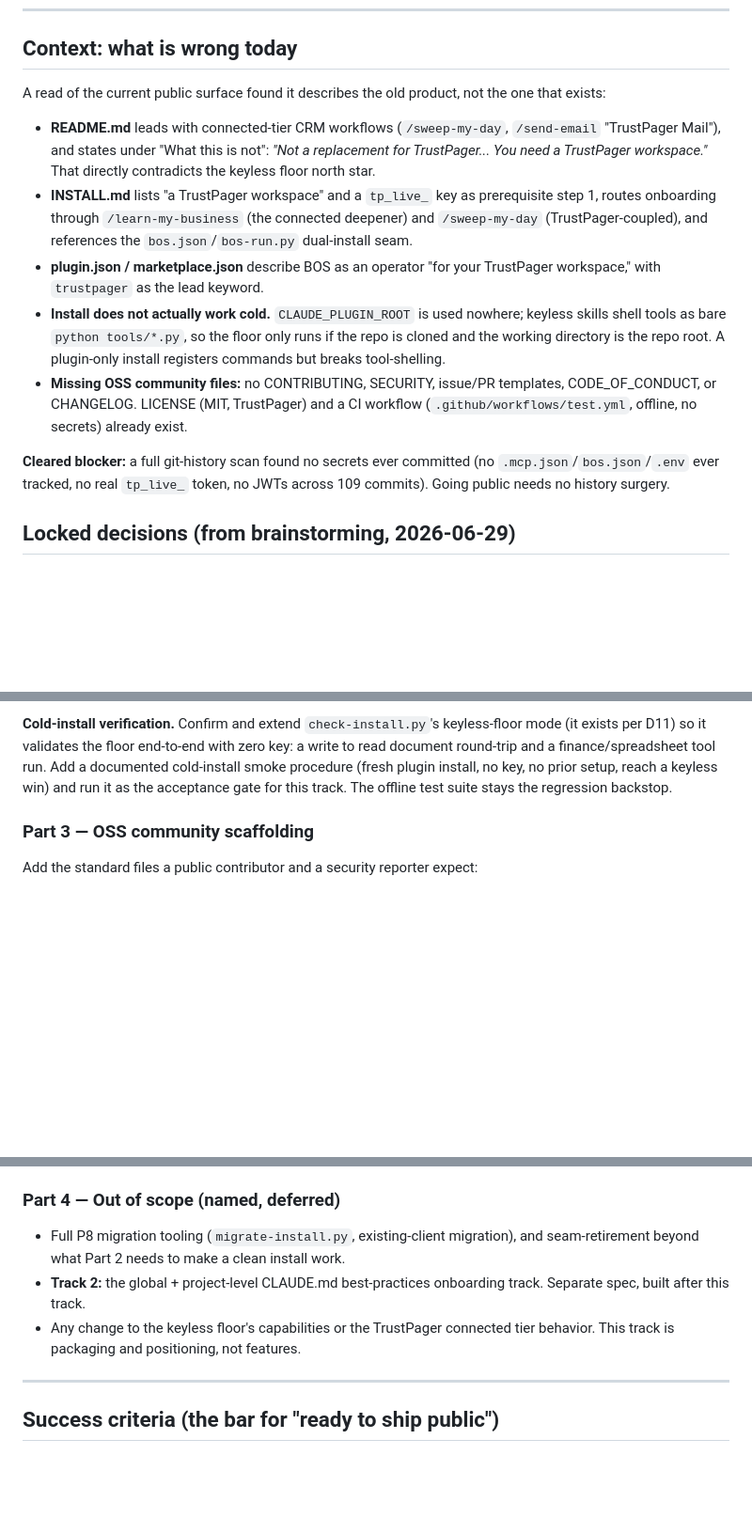
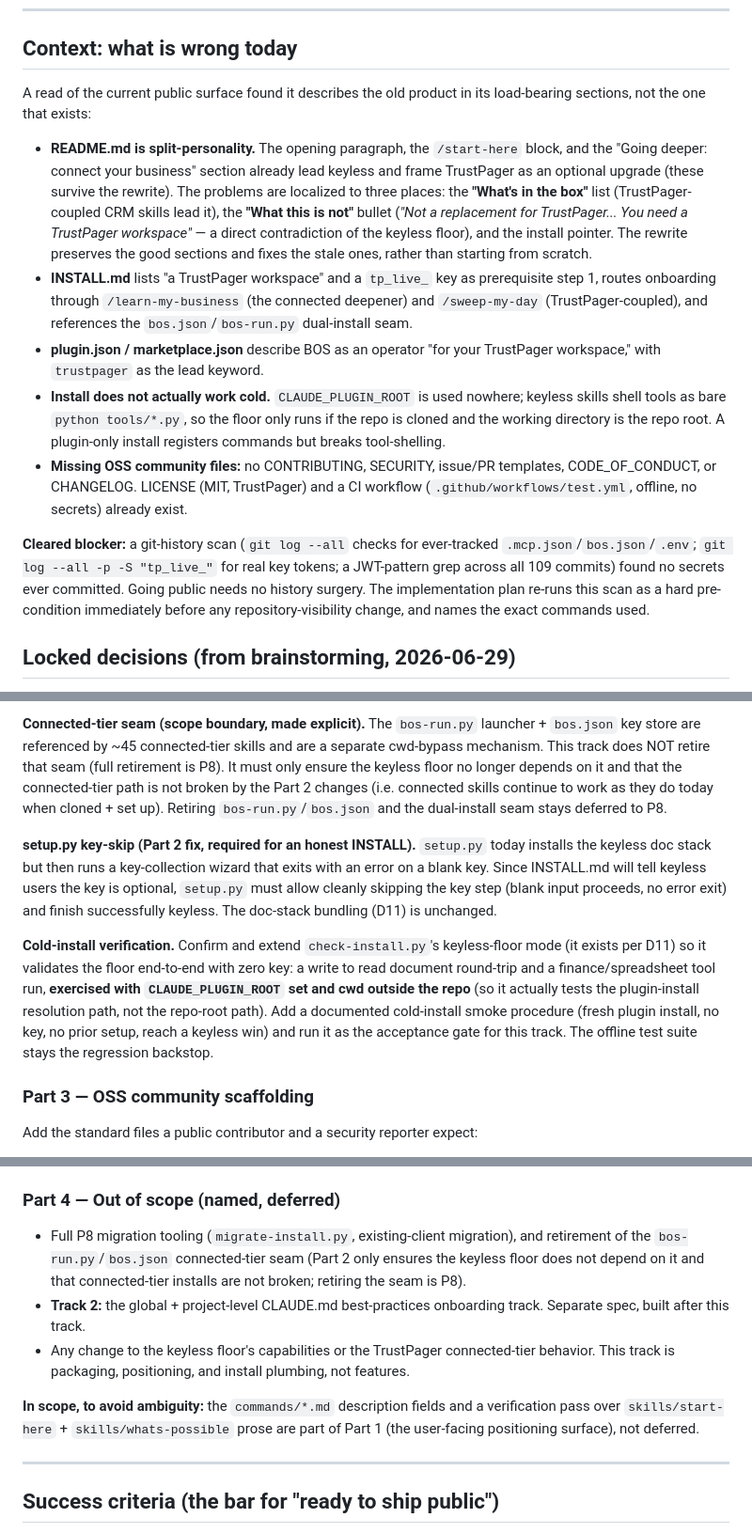
Before and after one commit to TrustPager/Business_Operating_System, a Markdown page: docs/architecture/2026-06-29-public-release-readiness-design.md, 3 parts joined by grey strips. Shown at 94% size. Rendered like a GitHub page; blank space fills up the shorter version.

```diff
--- a/docs/architecture/2026-06-29-public-release-readiness-design.md
+++ b/docs/architecture/2026-06-29-public-release-readiness-design.md
@@ -10,15 +10,15 @@
 
 ## Context: what is wrong today
 
-A read of the current public surface found it describes the old product, not the one that exists:
+A read of the current public surface found it describes the old product in its load-bearing sections, not the one that exists:
 
-- **README.md** leads with connected-tier CRM workflows (`/sweep-my-day`, `/send-email` "TrustPager Mail"), and states under "What this is not": *"Not a replacement for TrustPager... You need a TrustPager workspace."* That directly contradicts the keyless floor north star.
+- **README.md is split-personality.** The opening paragraph, the `/start-here` block, and the "Going deeper: connect your business" section already lead keyless and frame TrustPager as an optional upgrade (these survive the rewrite). The problems are localized to three places: the **"What's in the box"** list (TrustPager-coupled CRM skills lead it), the **"What this is not"** bullet (*"Not a replacement for TrustPager... You need a TrustPager workspace"* — a direct contradiction of the keyless floor), and the install pointer. The rewrite preserves the good sections and fixes the stale ones, rather than starting from scratch.
 - **INSTALL.md** lists "a TrustPager workspace" and a `tp_live_` key as prerequisite step 1, routes onboarding through `/learn-my-business` (the connected deepener) and `/sweep-my-day` (TrustPager-coupled), and references the `bos.json`/`bos-run.py` dual-install seam.
 - **plugin.json / marketplace.json** describe BOS as an operator "for your TrustPager workspace," with `trustpager` as the lead keyword.
 - **Install does not actually work cold.** `CLAUDE_PLUGIN_ROOT` is used nowhere; keyless skills shell tools as bare `python tools/*.py`, so the floor only runs if the repo is cloned and the working directory is the repo root. A plugin-only install registers commands but breaks tool-shelling.
 - **Missing OSS community files:** no CONTRIBUTING, SECURITY, issue/PR templates, CODE_OF_CONDUCT, or CHANGELOG. LICENSE (MIT, TrustPager) and a CI workflow (`.github/workflows/test.yml`, offline, no secrets) already exist.
 
-**Cleared blocker:** a full git-history scan found no secrets ever committed (no `.mcp.json`/`bos.json`/`.env` ever tracked, no real `tp_live_` token, no JWTs across 109 commits). Going public needs no history surgery.
+**Cleared blocker:** a git-history scan (`git log --all` checks for ever-tracked `.mcp.json`/`bos.json`/`.env`; `git log --all -p -S "tp_live_"` for real key tokens; a JWT-pattern grep across all 109 commits) found no secrets ever committed. Going public needs no history surgery. The implementation plan re-runs this scan as a hard pre-condition immediately before any repository-visibility change, and names the exact commands used.
 
 ## Locked decisions (from brainstorming, 2026-06-29)
 
@@ -57,5 +60,9 @@ The exact mechanism (a small shared path helper the tools import, plus updated s
 
-**Cold-install verification.** Confirm and extend `check-install.py`'s keyless-floor mode (it exists per D11) so it validates the floor end-to-end with zero key: a write to read document round-trip and a finance/spreadsheet tool run. Add a documented cold-install smoke procedure (fresh plugin install, no key, no prior setup, reach a keyless win) and run it as the acceptance gate for this track. The offline test suite stays the regression backstop.
+**Connected-tier seam (scope boundary, made explicit).** The `bos-run.py` launcher + `bos.json` key store are referenced by ~45 connected-tier skills and are a separate cwd-bypass mechanism. This track does NOT retire that seam (full retirement is P8). It must only ensure the keyless floor no longer depends on it and that the connected-tier path is not broken by the Part 2 changes (i.e. connected skills continue to work as they do today when cloned + set up). Retiring `bos-run.py`/`bos.json` and the dual-install seam stays deferred to P8.
+
+**setup.py key-skip (Part 2 fix, required for an honest INSTALL).** `setup.py` today installs the keyless doc stack but then runs a key-collection wizard that exits with an error on a blank key. Since INSTALL.md will tell keyless users the key is optional, `setup.py` must allow cleanly skipping the key step (blank input proceeds, no error exit) and finish successfully keyless. The doc-stack bundling (D11) is unchanged.
+
+**Cold-install verification.** Confirm and extend `check-install.py`'s keyless-floor mode (it exists per D11) so it validates the floor end-to-end with zero key: a write to read document round-trip and a finance/spreadsheet tool run, **exercised with `CLAUDE_PLUGIN_ROOT` set and cwd outside the repo** (so it actually tests the plugin-install resolution path, not the repo-root path). Add a documented cold-install smoke procedure (fresh plugin install, no key, no prior setup, reach a keyless win) and run it as the acceptance gate for this track. The offline test suite stays the regression backstop.
 
 ### Part 3 — OSS community scaffolding
 
@@ -68,9 +75,11 @@ Add the standard files a public contributor and a security reporter expect:
 
 ### Part 4 — Out of scope (named, deferred)
 
-- Full P8 migration tooling (`migrate-install.py`, existing-client migration), and seam-retirement beyond what Part 2 needs to make a clean install work.
+- Full P8 migration tooling (`migrate-install.py`, existing-client migration), and retirement of the `bos-run.py`/`bos.json` connected-tier seam (Part 2 only ensures the keyless floor does not depend on it and that connected-tier installs are not broken; retiring the seam is P8).
 - **Track 2:** the global + project-level CLAUDE.md best-practices onboarding track. Separate spec, built after this track.
-- Any change to the keyless floor's capabilities or the TrustPager connected tier behavior. This track is packaging and positioning, not features.
+- Any change to the keyless floor's capabilities or the TrustPager connected-tier behavior. This track is packaging, positioning, and install plumbing, not features.
+
+**In scope, to avoid ambiguity:** the `commands/*.md` description fields and a verification pass over `skills/start-here` + `skills/whats-possible` prose are part of Part 1 (the user-facing positioning surface), not deferred.
 
 ---
 
```
Also changed, not shown: other parts of docs/architecture/2026-06-29-public-release-readiness-design.md (+12 -8 lines).
